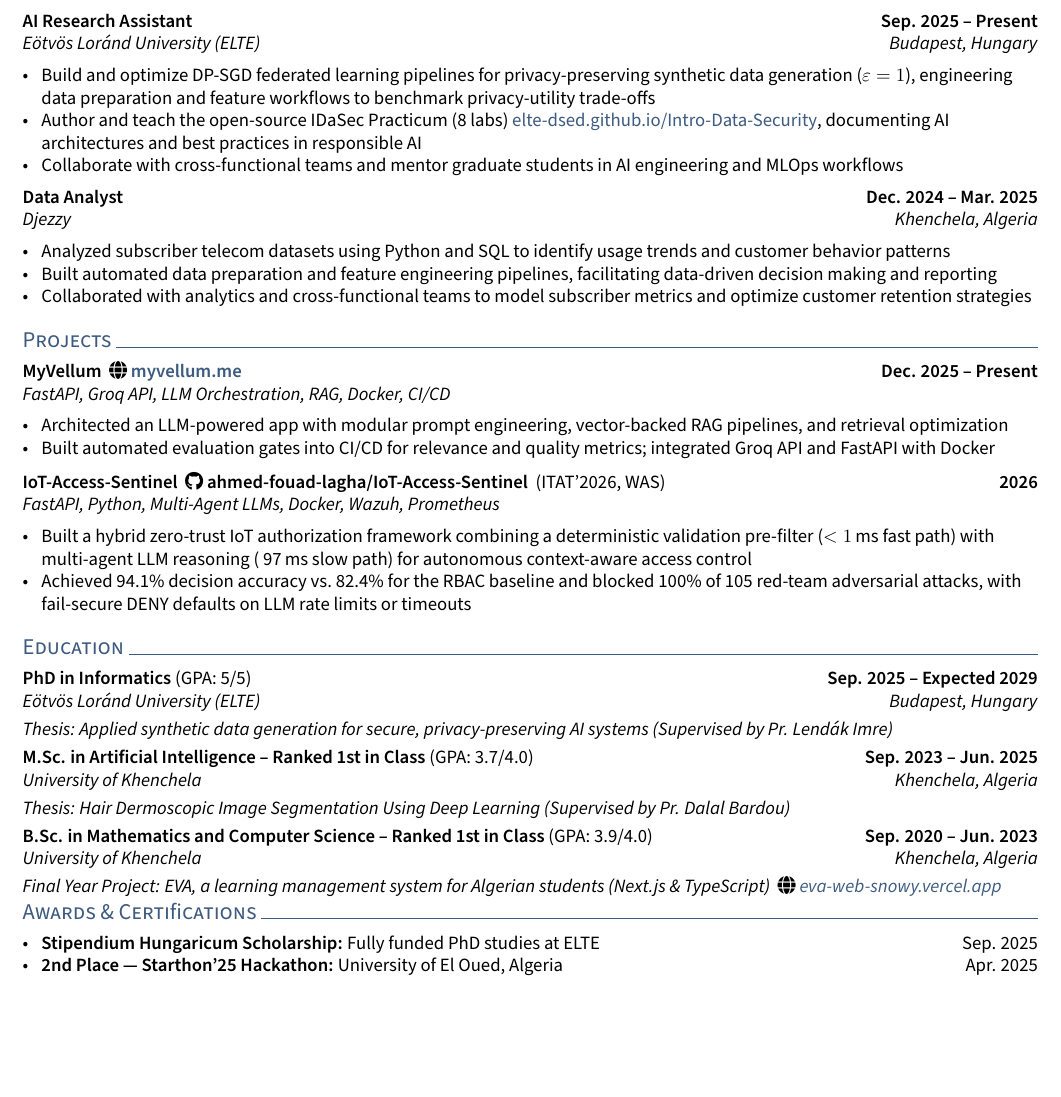
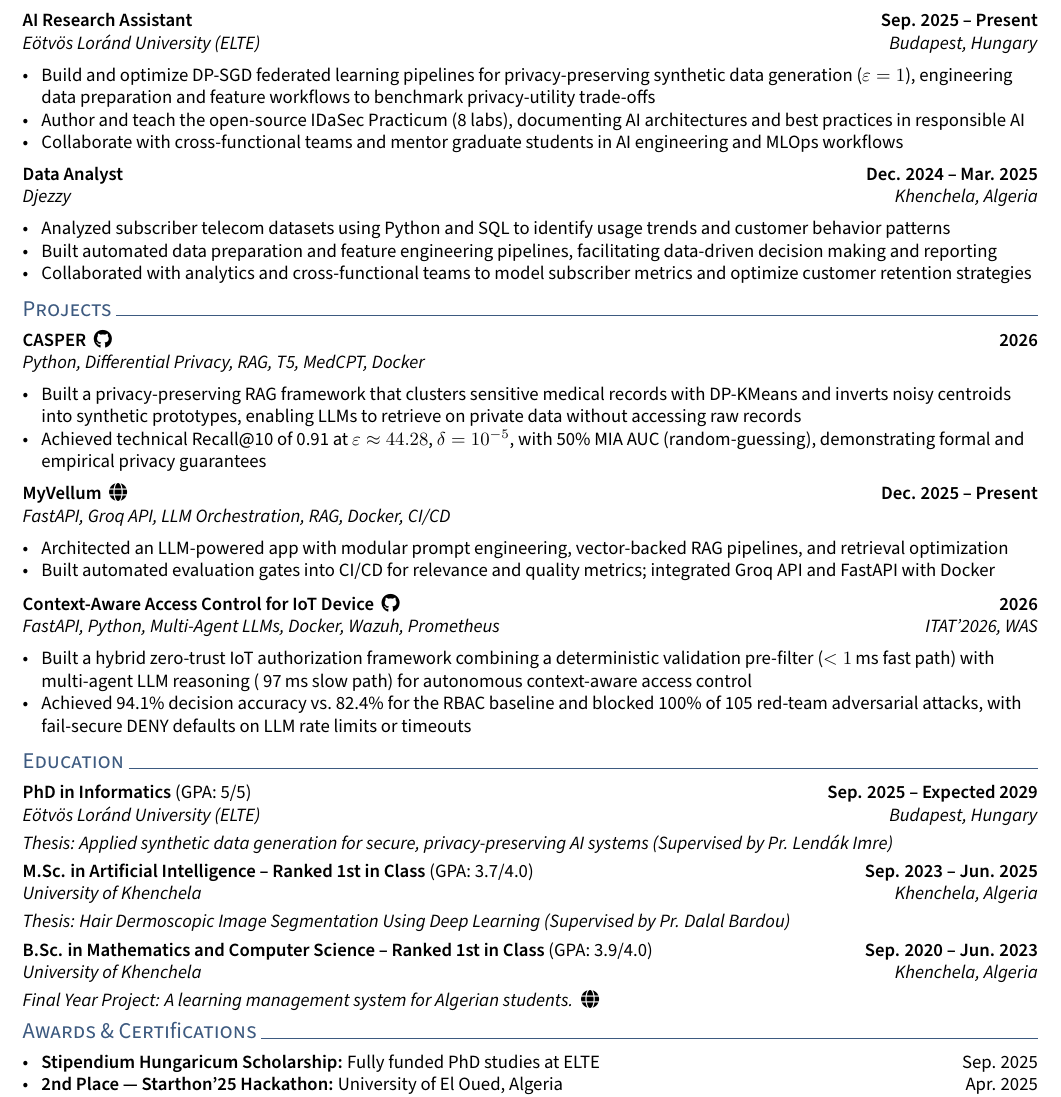
Before and after one commit to ahmed-fouad-lagha/ahmed-fouad-lagha.github.io, a LaTeX CV (_cv/resume.tex, which reads _cv/style.sty): part of the page, cut so that both start at the same text, the shorter picture padded with empty space. Compiled offline with pdfLaTeX.

Commit message:
refactor: enhance resume layout with improved hyperlink formatting and margin adjustments

```diff
--- a/_cv/resume.tex
+++ b/_cv/resume.tex
@@ -27,7 +27,7 @@
 	\lhead{
 		\phone \\ % PHONE
 		\city \\ % CITY
-		\email % EMAIL
+		\href{mailto:\email}{\email} % EMAIL
 	}
 	\chead{
 		\centering
@@ -36,9 +36,9 @@
 		{\color{highlight} \Large{\role}}
 	}
 	\rhead{
-		\portfolioname \\ % Portfolio
-		github.com/\github \\% Github
-		linkedin.com/in/\LinkedIn % LinkedIn
+		\href{\portfoliourl}{\portfolioname} \\ % Portfolio
+		\href{https://github.com/\github}{github.com/\github} \\% Github
+		\href{https://www.linkedin.com/in/\LinkedIn}{linkedin.com/in/\LinkedIn} % LinkedIn
 	}
 	\renewcommand{\headrulewidth}{0pt} % 0pt header rule
 	\setlength{\headheight}{75pt}
@@ -71,7 +71,7 @@ AI Engineer with hands-on experience developing and operationalizing end-to-end
 \subtext{E\"otv\"os Lor\'and University (ELTE) \hfill Budapest, Hungary}
 \begin{zitemize}
     \item Build and optimize DP-SGD federated learning pipelines for privacy-preserving synthetic data generation ($\varepsilon=1$), engineering data preparation and feature workflows to benchmark privacy-utility trade-offs
-    \item Author and teach the open-source IDaSec Practicum (8 labs) \printurl{elte-dsed.github.io/Intro-Data-Security}, documenting AI architectures and best practices in responsible AI
+    \item Author and teach the open-source \href{https://elte-dsed.github.io/Intro-Data-Security}{IDaSec Practicum} (8 labs), documenting AI architectures and best practices in responsible AI
     \item Collaborate with cross-functional teams and mentor graduate students in AI engineering and MLOps workflows
 \end{zitemize}
 
@@ -83,20 +83,31 @@ AI Engineer with hands-on experience developing and operationalizing end-to-end
     \item Collaborated with analytics and cross-functional teams to model subscriber metrics and optimize customer retention strategies
 \end{zitemize}
 
+\vspace{-0.45em}
+
 \section{Projects}
-\subsection{MyVellum \ \faGlobe \ \printurl{myvellum.me} \texorpdfstring{\hfill}{ } Dec. 2025 -- Present}
+\subsection{CASPER \ \href{https://ahmed-fouad-lagha.github.io/CASPER/}{\faGithub} \texorpdfstring{\hfill}{ } 2026}
+\subtext{Python, Differential Privacy, RAG, T5, MedCPT, Docker}
+\begin{zitemize}
+    \item Built a privacy-preserving RAG framework that clusters sensitive medical records with DP-KMeans and inverts noisy centroids into synthetic prototypes, enabling LLMs to retrieve on private data without accessing raw records
+    \item Achieved technical Recall@10 of 0.91 at $\varepsilon\approx44.28$, $\delta=10^{-5}$, with 50\% MIA AUC (random-guessing), demonstrating formal and empirical privacy guarantees
+\end{zitemize}
+
+\subsection{MyVellum \ \href{https://myvellum.me}{\faGlobe} \texorpdfstring{\hfill}{ } Dec. 2025 -- Present}
 \subtext{FastAPI, Groq API, LLM Orchestration, RAG, Docker, CI/CD}
 \begin{zitemize}
     \item Architected an LLM-powered app with modular prompt engineering, vector-backed RAG pipelines, and retrieval optimization
     \item Built automated evaluation gates into CI/CD for relevance and quality metrics; integrated Groq API and FastAPI with Docker
 \end{zitemize}
 
-\subsection{IoT-Access-Sentinel \ \faGithub \ \href{https://github.com/ahmed-fouad-lagha/IoT-Access-Sentinel}{ahmed-fouad-lagha/IoT-Access-Sentinel} \ \textnormal{(ITAT'2026, WAS)} \texorpdfstring{\hfill}{ } 2026}
-\subtext{FastAPI, Python, Multi-Agent LLMs, Docker, Wazuh, Prometheus}
+\subsection{Context-Aware Access Control for IoT Device \ \href{https://github.com/ahmed-fouad-lagha/IoT-Access-Sentinel}{\faGithub} \texorpdfstring{\hfill}{ } 2026}
+\subtext{FastAPI, Python, Multi-Agent LLMs, Docker, Wazuh, Prometheus \hfill ITAT'2026, WAS}
 \begin{zitemize}
     \item Built a hybrid zero-trust IoT authorization framework combining a deterministic validation pre-filter ($<1$\,ms fast path) with multi-agent LLM reasoning (~97\,ms slow path) for autonomous context-aware access control
     \item Achieved 94.1\% decision accuracy vs.\ 82.4\% for the RBAC baseline and blocked 100\% of 105 red-team adversarial attacks, with fail-secure DENY defaults on LLM rate limits or timeouts
 \end{zitemize}
+
+\vspace{-0.45em}
 
 \section{Education}
 \subsection{PhD in Informatics \textnormal{(GPA: 5/5)} \texorpdfstring{\hfill}{ } Sep. 2025 -- Expected 2029}
@@ -109,8 +120,9 @@ AI Engineer with hands-on experience developing and operationalizing end-to-end
 
 \subsection{B.Sc. in Mathematics and Computer Science -- Ranked 1st in Class \textnormal{(GPA: 3.9/4.0)} \texorpdfstring{\hfill}{ } Sep. 2020 -- Jun. 2023}
 \edusubtext{University of Khenchela \hfill Khenchela, Algeria}
-\subtext{Final Year Project: EVA, a learning management system for Algerian students (Next.js \& TypeScript) \ \faGlobe \ \printurl{eva-web-snowy.vercel.app}}
+\subtext{Final Year Project: A learning management system for Algerian students. \ \href{https://eva-web-snowy.vercel.app}{\faGlobe}}
 
+\vspace{0.3em}
 
 \section{Awards \& Certifications}
 \begin{zitemize}
--- a/_cv/style.sty
+++ b/_cv/style.sty
@@ -11,7 +11,7 @@
 \RequirePackage{fontawesome5}
 
 % MARGINS AND SPACING
-\RequirePackage[margin=.5in, top=.5in, bottom=.5in]{geometry} % Set Margins
+\RequirePackage[margin=.5in, top=.26in, bottom=.5in]{geometry} % Set Margins
 \raggedright % left align no indent
 \raggedbottom % top align no indent
 
@@ -20,8 +20,8 @@
 \definecolor{highlight}{RGB}{61, 90, 128} % CHANGE THIS TO YOUR FAV COLOR https://g.co/kgs/aoqdi7
 
 % LINKS
-\RequirePackage[draft]{hyperref}
-\newcommand{\printurl}[1]{{\color{highlight}#1}}
+\RequirePackage[hidelinks]{hyperref}
+\newcommand{\printurl}[1]{{\color{highlight}\href{https://#1}{#1}}}
 
 % BULLET POINTS
 \RequirePackage[inline]{enumitem}
```
Also changed, not shown: _cv/resume.pdf.
